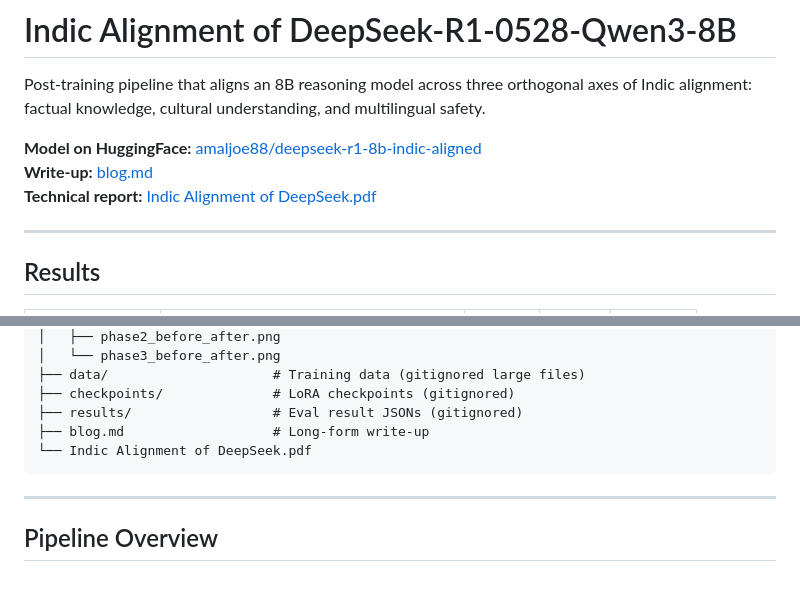
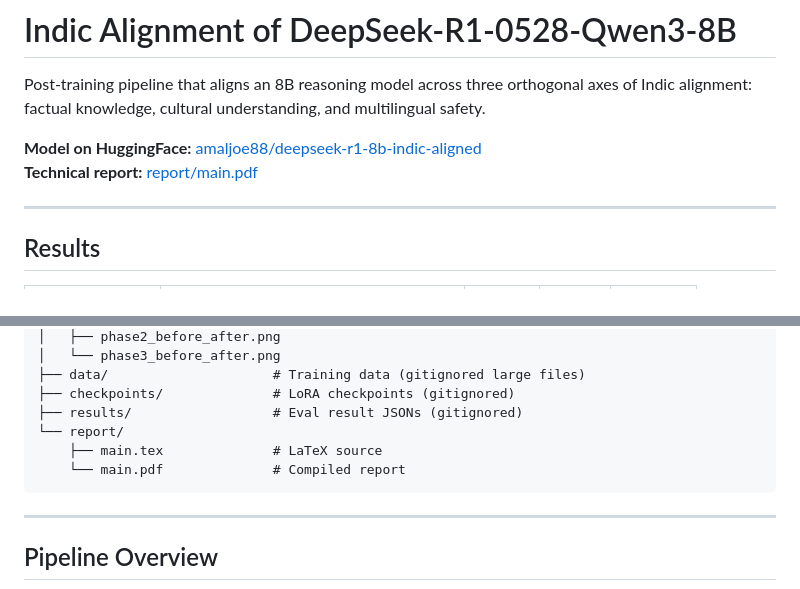
Before and after one commit to amaljoe/indic-alignment, a Markdown page: README.md, 2 parts joined by grey strips. Drawn GitHub-style.

Commit message:
Remove blog.md from main, update README
blog.md preserved on backup branch.

Co-Authored-By: Claude Sonnet 4.6 <noreply@anthropic.com>

````diff
--- a/README.md
+++ b/README.md
@@ -3,8 +3,7 @@
 Post-training pipeline that aligns an 8B reasoning model across three orthogonal axes of Indic alignment: factual knowledge, cultural understanding, and multilingual safety.
 
 **Model on HuggingFace:** [amaljoe88/deepseek-r1-8b-indic-aligned](https://huggingface.co/amaljoe88/deepseek-r1-8b-indic-aligned)
-**Write-up:** [blog.md](blog.md)
-**Technical report:** [Indic Alignment of DeepSeek.pdf](Indic%20Alignment%20of%20DeepSeek.pdf)
+**Technical report:** [report/main.pdf](report/main.pdf)
 
 ---
 
@@ -52,8 +51,9 @@ indic-alignment/
 ├── data/                     # Training data (gitignored large files)
 ├── checkpoints/              # LoRA checkpoints (gitignored)
 ├── results/                  # Eval result JSONs (gitignored)
-├── blog.md                   # Long-form write-up
-└── Indic Alignment of DeepSeek.pdf
+└── report/
+    ├── main.tex              # LaTeX source
+    └── main.pdf              # Compiled report
 ```
 
 ---
````
Also changed, not shown: blog.md (deleted, +0 -333 lines).
